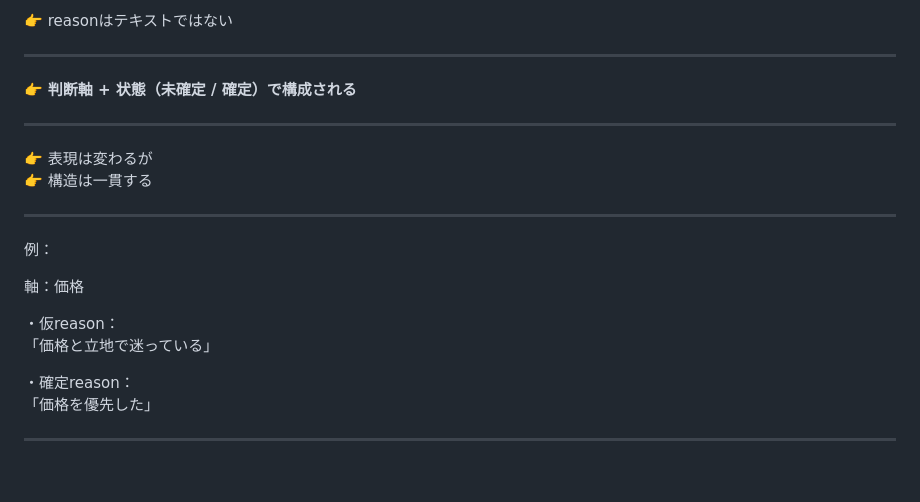
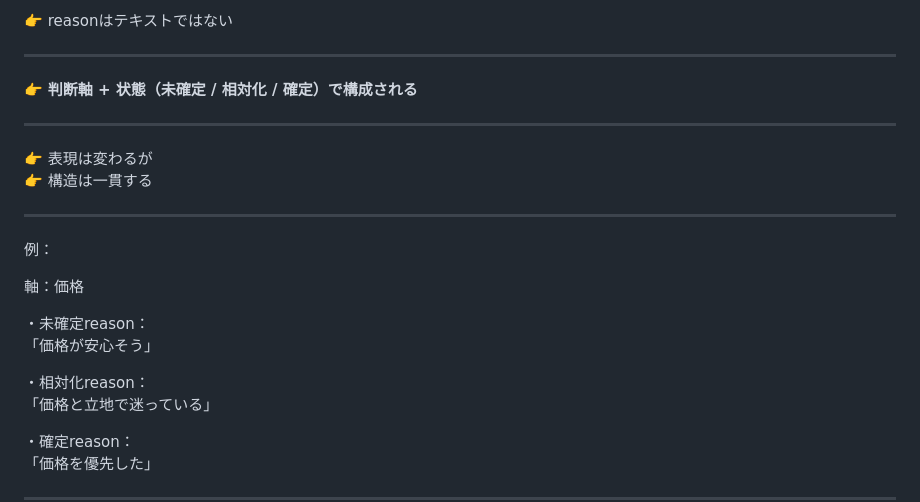
Before and after one commit to iekau-prep/antigravity-brain, a Markdown page: brain/system/decision_reason_design.md, the part around one of its changes. GitHub-like rendering; blank space fills up the shorter version.

```diff
--- a/brain/system/decision_reason_design.md
+++ b/brain/system/decision_reason_design.md
@@ -191,7 +189,7 @@ decision
 
 ---
 
-👉 **判断軸 + 状態（未確定 / 確定）で構成される**
+👉 **判断軸 + 状態（未確定 / 相対化 / 確定）で構成される**
 
 ---
 
@@ -204,7 +202,10 @@ decision
 
 軸：価格
 
-・仮reason：
+・未確定reason：
+「価格が安心そう」
+
+・相対化reason：
 「価格と立地で迷っている」
 
 ・確定reason：
```
Also changed, not shown: other parts of brain/system/decision_reason_design.md (+69 -3 lines).
